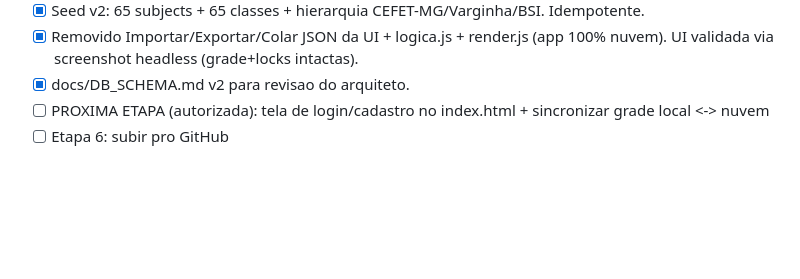
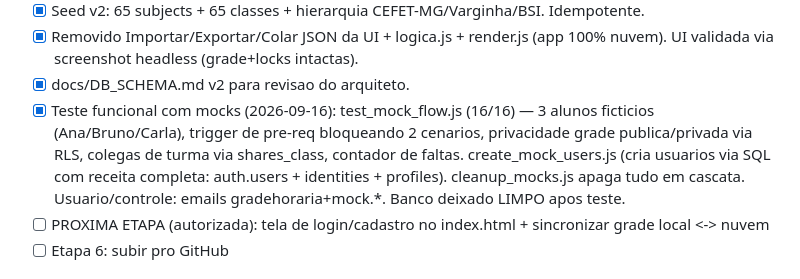
Before and after one commit to Titanio112/Organizador-de-Grade-Hor-ria-com-An-lise-de-Grupo, a Markdown page: PROJECT_MEMORY.md, the part around the change. GitHub-like rendering; blank space fills up the shorter version.

Commit message:
docs: registra bateria de testes com mocks no PROJECT_MEMORY

```diff
--- a/PROJECT_MEMORY.md
+++ b/PROJECT_MEMORY.md
@@ -31,6 +31,7 @@ _(atualizar a cada sessão)_
 - [x] Seed v2: 65 subjects + 65 classes + hierarquia CEFET-MG/Varginha/BSI. Idempotente.
 - [x] Removido Importar/Exportar/Colar JSON da UI + logica.js + render.js (app 100% nuvem). UI validada via screenshot headless (grade+locks intactas).
 - [x] docs/DB_SCHEMA.md v2 para revisao do arquiteto.
+- [x] Teste funcional com mocks (2026-09-16): test_mock_flow.js (16/16) — 3 alunos ficticios (Ana/Bruno/Carla), trigger de pre-req bloqueando 2 cenarios, privacidade grade publica/privada via RLS, colegas de turma via shares_class, contador de faltas. create_mock_users.js (cria usuarios via SQL com receita completa: auth.users + identities + profiles). cleanup_mocks.js apaga tudo em cascata. Usuario/controle: emails gradehoraria+mock.*. Banco deixado LIMPO apos teste.
 - [ ] PROXIMA ETAPA (autorizada): tela de login/cadastro no index.html + sincronizar grade local <-> nuvem
 - [ ] Etapa 6: subir pro GitHub
 
```
